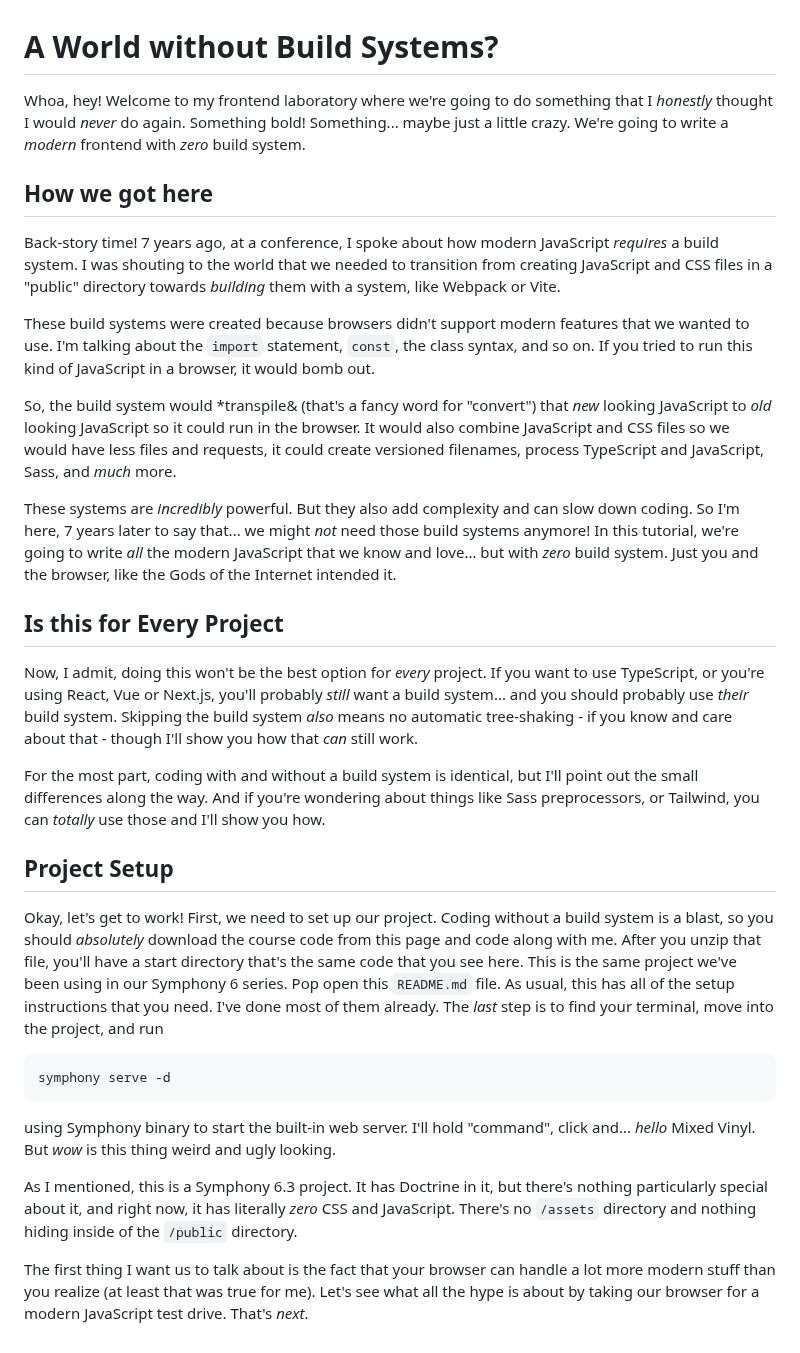
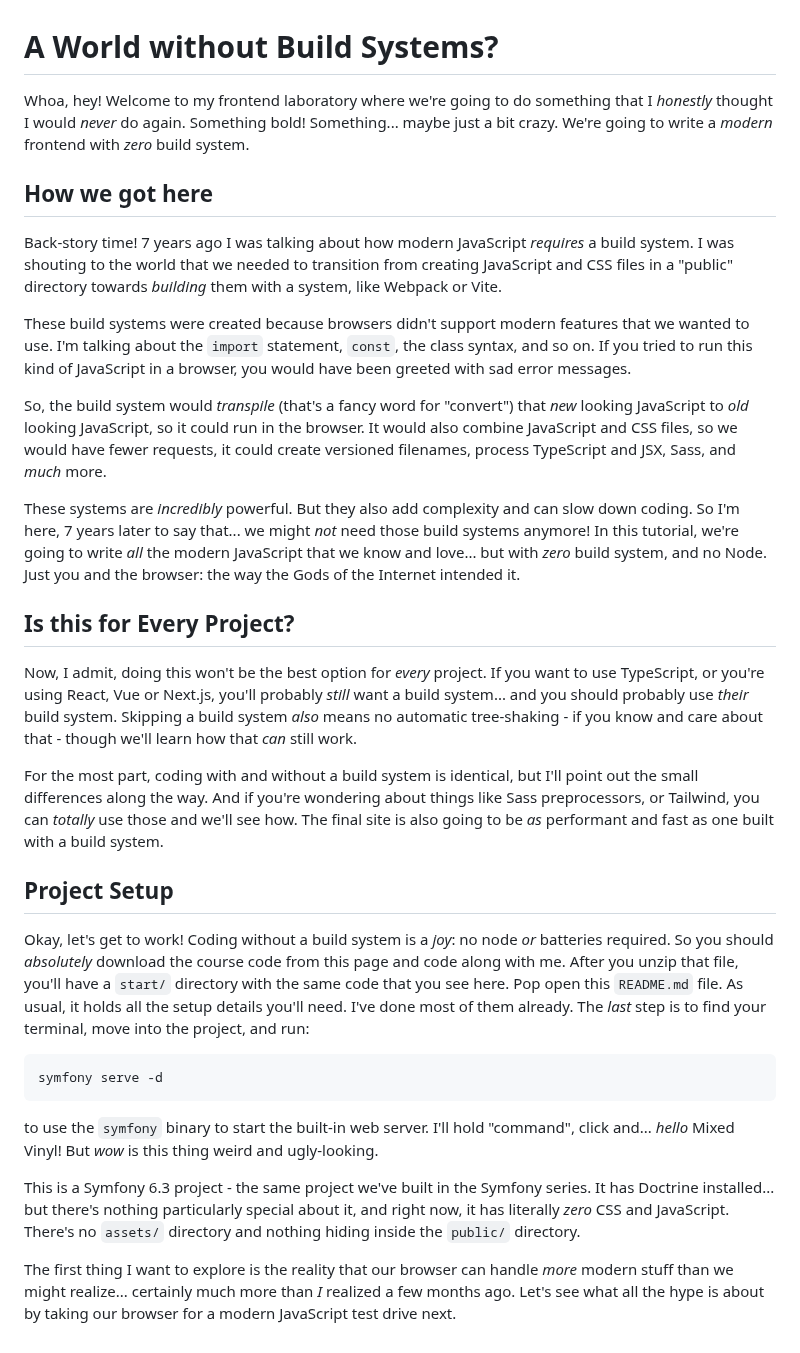
Before and after one commit to SymfonyCasts/asset-mapper, a Markdown page: sfcasts/setup.md, the part around the change. Drawn GitHub-style.

Commit message:
final proofing

````diff
--- a/sfcasts/setup.md
+++ b/sfcasts/setup.md
@@ -1,50 +1,70 @@
 # A World without Build Systems?
 
-Whoa, hey! Welcome to my frontend laboratory where we're going to do something that I *honestly* thought
-I would *never* do again. Something bold! Something... maybe just a little crazy. We're going to write a
-*modern* frontend with *zero* build system.
+Whoa, hey! Welcome to my frontend laboratory where we're going to do something that
+I *honestly* thought I would *never* do again. Something bold! Something... maybe
+just a bit crazy. We're going to write a *modern* frontend with *zero* build
+system.
 
 ## How we got here
 
-Back-story time! 7 years ago, at a conference, I spoke about how modern JavaScript *requires* a build system.
-I was shouting to the world that we needed to transition from creating JavaScript and CSS files in a "public"
-directory towards *building* them with a system, like Webpack or Vite.
+Back-story time! 7 years ago I was talking about how modern JavaScript
+*requires* a build system. I was shouting to the world that we needed to transition
+from creating JavaScript and CSS files in a "public" directory towards *building*
+them with a system, like Webpack or Vite.
 
-These build systems were created because browsers didn't support modern features that we wanted to use.
-I'm talking about the `import` statement, `const`, the class syntax, and so on. If you tried to run
-this kind of JavaScript in a browser, it would bomb out.
+These build systems were created because browsers didn't support modern features
+that  we wanted to use. I'm talking about the `import` statement, `const`, the class
+syntax, and so on. If you tried to run this kind of JavaScript in a browser, you
+would have been greeted with sad error messages.
 
-So, the build system would *transpile& (that's a fancy word for "convert") that *new* looking JavaScript to *old*
-looking JavaScript so it could run in the browser. It would also combine JavaScript and CSS files so we would
-have less files and requests, it could create versioned filenames, process TypeScript and JavaScript, Sass,
-and *much* more.
+So, the build system would *transpile* (that's a fancy word for "convert") that *new*
+looking JavaScript to *old* looking JavaScript, so it could run in the browser. It
+would also combine JavaScript and CSS files, so we would have fewer requests,
+it could create versioned filenames, process TypeScript and JSX, Sass, and
+*much* more.
 
-These systems are *incredibly* powerful. But they also add complexity and can slow down coding. So I'm here,
-7 years later to say that... we might *not* need those build systems anymore! In this tutorial, we're going
-to write *all* the modern JavaScript that we know and love... but with *zero* build system. Just you and
-the browser, like the Gods of the Internet intended it.
+These systems are *incredibly* powerful. But they also add complexity and can slow
+down coding. So I'm here, 7 years later to say that... we might *not* need those
+build systems anymore! In this tutorial, we're going to write *all* the modern
+JavaScript that we know and love... but with *zero* build system, and no Node. Just
+you and the browser: the way the Gods of the Internet intended it.
 
-## Is this for Every Project
+## Is this for Every Project?
 
-Now, I admit, doing this won't be the best option for *every* project. If you want to use TypeScript, or
-you're using React, Vue or Next.js, you'll probably *still* want a build system... and you should probably
-use *their* build system. Skipping the build system *also* means no automatic tree-shaking - if you know and
-care about that - though I'll show you how that *can* still work.
+Now, I admit, doing this won't be the best option for *every* project. If you want to
+use TypeScript, or you're using React, Vue or Next.js, you'll probably *still* want a
+build system... and you should probably use *their* build system. Skipping a build
+system *also* means no automatic tree-shaking - if you know and care about that -
+though we'll learn how that *can* still work.
 
-For the most part, coding with and without a build system is identical, but I'll point out the small differences
-along the way. And if you're wondering about things like Sass preprocessors, or Tailwind, you can *totally* use
-those and I'll show you how.
+For the most part, coding with and without a build system is identical, but I'll
+point out the small differences along the way. And if you're wondering about things
+like Sass preprocessors, or Tailwind, you can *totally* use those and we'll see
+how. The final site is also going to be *as* performant and fast as one built
+with a build system.
 
 ## Project Setup
 
-Okay, let's get to work! First, we need to set up our project. Coding without a build system is a blast, so you should *absolutely* download the course code from this page and code along with me. After you unzip that file, you'll have a start directory that's the same code that you see here.  This is the same project we've been using in our Symphony 6 series. Pop open this `README.md` file. As usual, this has all of the setup instructions that you need. I've done most of them already. The *last* step is to find your terminal, move into the project, and run
+Okay, let's get to work! Coding without a build system is a *joy*: no node *or*
+batteries required. So you should *absolutely* download the course code from this
+page and code along with me. After you unzip that file, you'll have a `start/`
+directory with the same code that you see here. Pop open this `README.md` file. As
+usual, it holds all the setup details you'll need. I've done most of them already.
+The *last* step is to find your terminal, move into the project, and run:
 
 ```terminal
-symphony serve -d
+symfony serve -d
 ```
 
-using Symphony binary to start the built-in web server. I'll hold "command", click and... *hello* Mixed Vinyl. But *wow* is this thing weird and ugly looking.
+to use the `symfony` binary to start the built-in web server. I'll hold "command",
+click and... *hello* Mixed Vinyl! But *wow* is this thing weird and ugly-looking.
 
-As I mentioned, this is a Symphony 6.3 project. It has Doctrine in it, but there's nothing particularly special about it, and right now, it has literally *zero* CSS and JavaScript. There's no `/assets` directory and nothing hiding inside of the `/public` directory.
+This is a Symfony 6.3 project - the same project we've built in the Symfony series.
+It has Doctrine installed... but there's nothing particularly special about it, and
+right now, it has literally *zero* CSS and JavaScript. There's no `assets/` directory
+and nothing hiding inside the `public/` directory.
 
-The first thing I want us to talk about is the fact that your browser can handle a lot more modern stuff than you realize (at least that was true for me). Let's see what all the hype is about by taking our browser for a modern JavaScript test drive. That's *next*.
+The first thing I want to explore is the reality that our browser can handle
+*more* modern stuff than we might realize... certainly much more than *I* realized
+a few months ago. Let's see what all the hype is about by taking our browser for
+a modern JavaScript test drive next.
````
